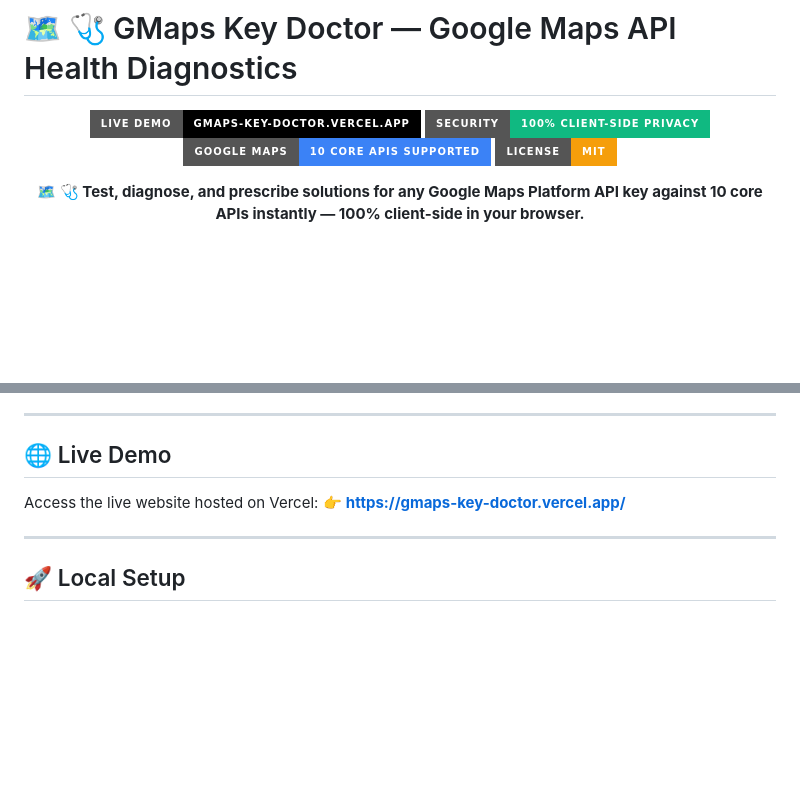
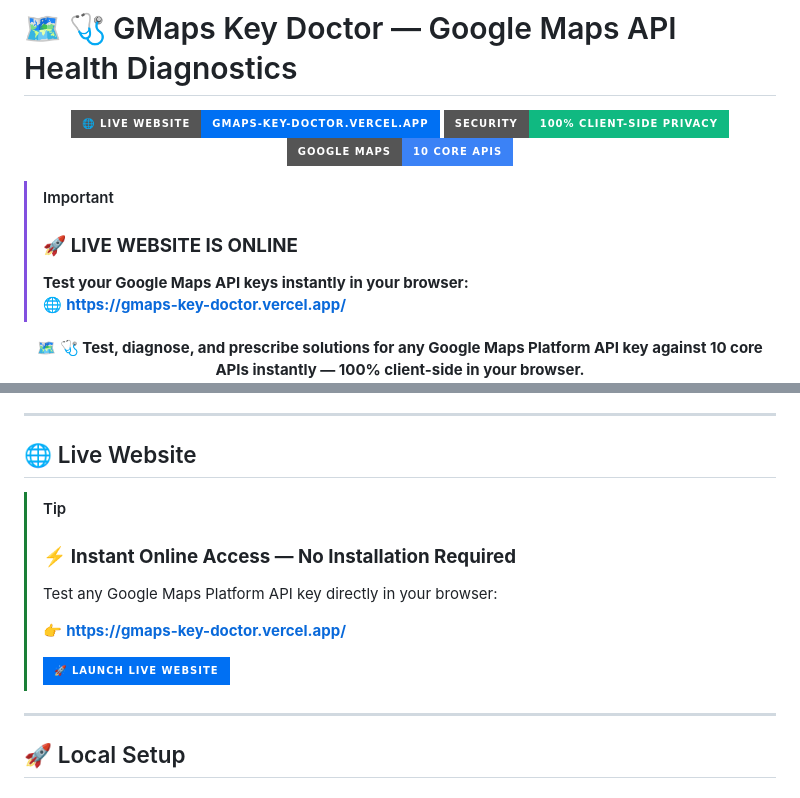
Before and after one commit to SalehAkramSifat/gmaps-key-doctor, a Markdown page: README.md, 2 parts joined by grey strips. GitHub-like rendering; badges without logos; blank space fills up the shorter version.

Commit message:
docs: update README with refreshed live demo branding and prominent website access callouts

```diff
--- a/README.md
+++ b/README.md
@@ -1,11 +1,17 @@
 # 🗺️ 🩺 GMaps Key Doctor — Google Maps API Health Diagnostics
 
 <p align="center">
-  <a href="https://gmaps-key-doctor.vercel.app/"><img src="https://img.shields.io/badge/Live%20Demo-gmaps--key--doctor.vercel.app-000000?style=for-the-badge&logo=vercel&logoColor=white" alt="Live Demo" /></a>
+  <a href="https://gmaps-key-doctor.vercel.app/">
+    <img src="https://img.shields.io/badge/🌐_LIVE_WEBSITE-gmaps--key--doctor.vercel.app-0070f3?style=for-the-badge&logo=vercel&logoColor=white" alt="Live Website" />
+  </a>
   <img src="https://img.shields.io/badge/Security-100%25%20Client--Side%20Privacy-10b981?style=for-the-badge&logo=shield" alt="Client-Side Privacy" />
-  <img src="https://img.shields.io/badge/Google%20Maps-10%20Core%20APIs%20Supported-3b82f6?style=for-the-badge&logo=googlemaps" alt="Google Maps APIs" />
-  <img src="https://img.shields.io/badge/License-MIT-f59e0b?style=for-the-badge" alt="MIT License" />
+  <img src="https://img.shields.io/badge/Google%20Maps-10%20Core%20APIs-3b82f6?style=for-the-badge&logo=googlemaps" alt="Google Maps APIs" />
 </p>
+
+> [!IMPORTANT]
+> ### 🚀 **LIVE WEBSITE IS ONLINE**
+> **Test your Google Maps API keys instantly in your browser:**
+> 🌐 **[https://gmaps-key-doctor.vercel.app/](https://gmaps-key-doctor.vercel.app/)**
 
 <p align="center">
   <b>🗺️ 🩺 Test, diagnose, and prescribe solutions for any Google Maps Platform API key against 10 core APIs instantly — 100% client-side in your browser.</b>
@@ -68,10 +72,17 @@ When a feature fails in a Flutter/Mobile or Web app, developers usually face bla
 
 ---
 
-## 🌐 Live Demo
+## 🌐 Live Website
 
-Access the live website hosted on Vercel:
-👉 **[https://gmaps-key-doctor.vercel.app/](https://gmaps-key-doctor.vercel.app/)**
+> [!TIP]
+> ### ⚡ **Instant Online Access — No Installation Required**
+> Test any Google Maps Platform API key directly in your browser:
+>
+> 👉 **[https://gmaps-key-doctor.vercel.app/](https://gmaps-key-doctor.vercel.app/)**
+>
+> <a href="https://gmaps-key-doctor.vercel.app/">
+>   <img src="https://img.shields.io/badge/🚀_LAUNCH_LIVE_WEBSITE-0070F3?style=for-the-badge&logo=vercel&logoColor=white" alt="Launch Live Website" />
+> </a>
 
 ---
 
```
Also changed, not shown: other parts of README.md (+0 -2 lines).
